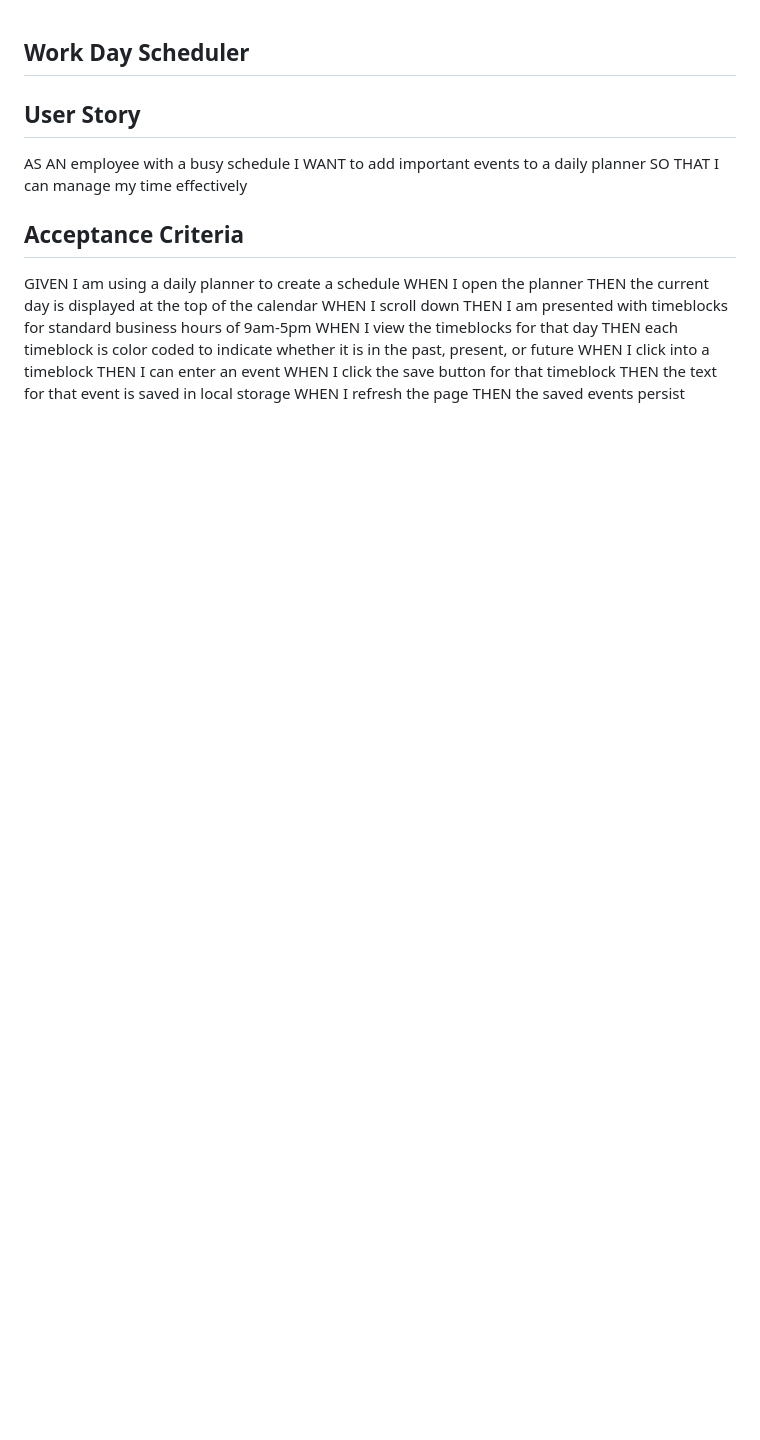
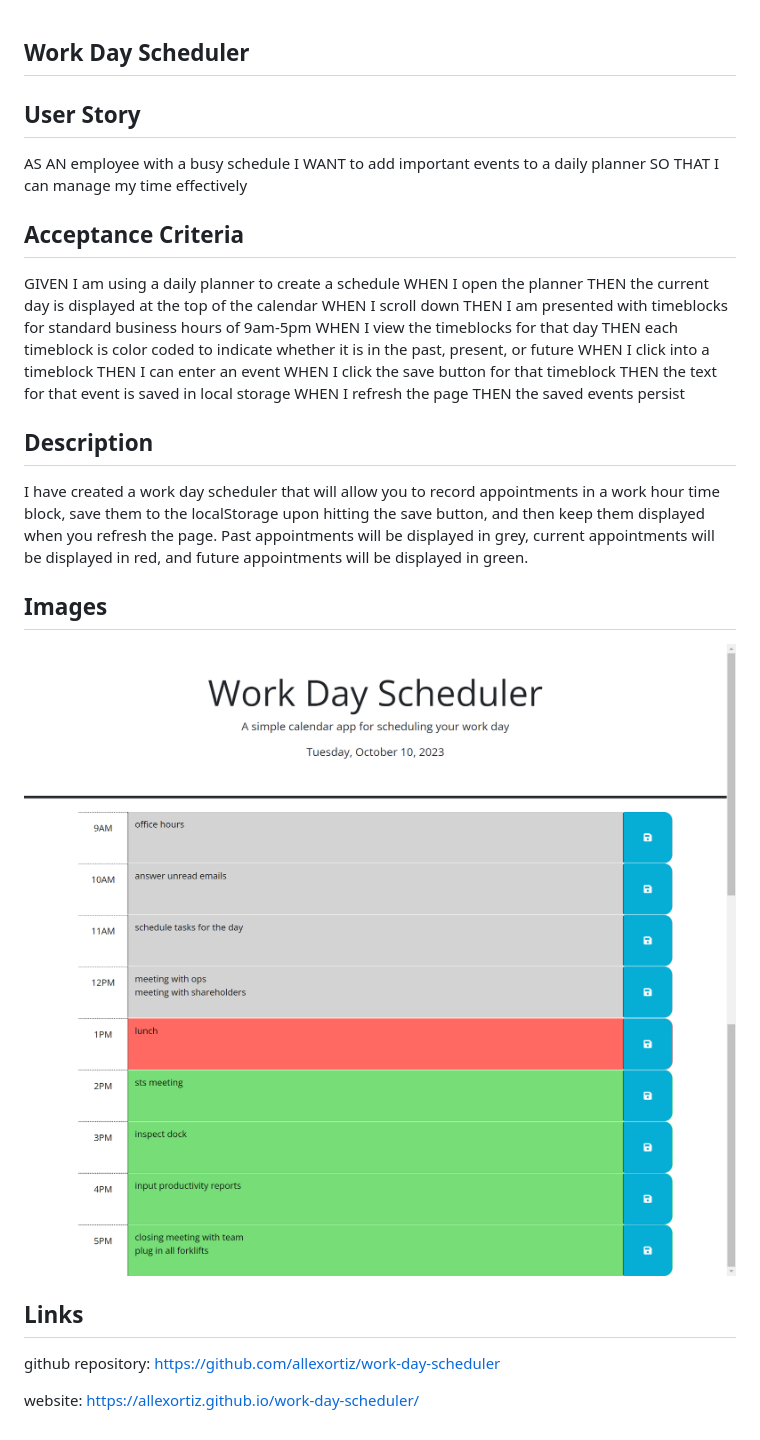
Before and after one commit to allexortiz/work-day-scheduler, a Markdown page: README.md, the part around the change. GitHub-like rendering; pictures changed too: assets/images/first half.png (added), assets/images/second half.png (added); blank space fills up the shorter version.

```diff
--- a/README.md
+++ b/README.md
@@ -19,3 +19,16 @@ WHEN I click the save button for that timeblock
 THEN the text for that event is saved in local storage
 WHEN I refresh the page
 THEN the saved events persist
+
+## Description
+I have created a work day scheduler that will allow you to record appointments in a work hour time block, save them to the localStorage upon hitting the save button, and then keep them displayed when you refresh the page. Past appointments will be displayed in grey, current appointments will be displayed in red, and future appointments will be displayed in green.
+
+## Images
+![first half of page](<assets/images/first half.png>)
+![second half of page](<assets/images/second half.png>)
+
+## Links
+
+github repository: https://github.com/allexortiz/work-day-scheduler
+
+website: https://allexortiz.github.io/work-day-scheduler/
```
Also changed, not shown: 1 other file.
